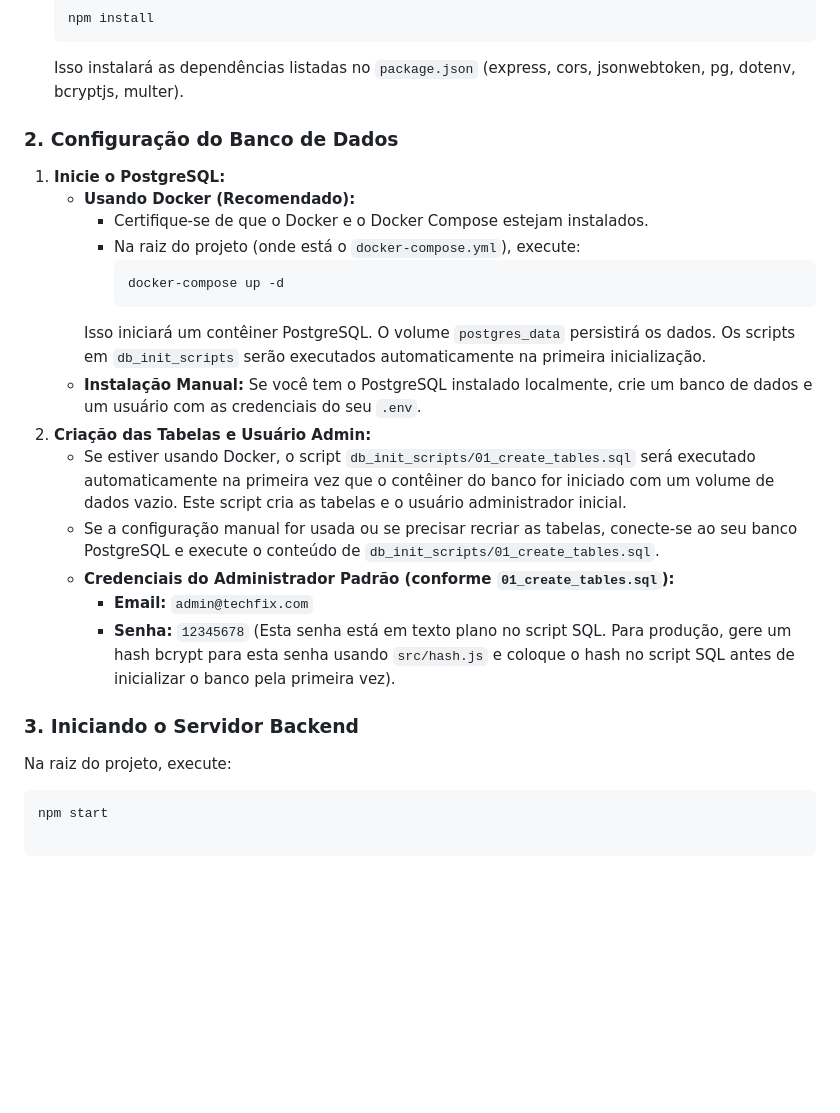
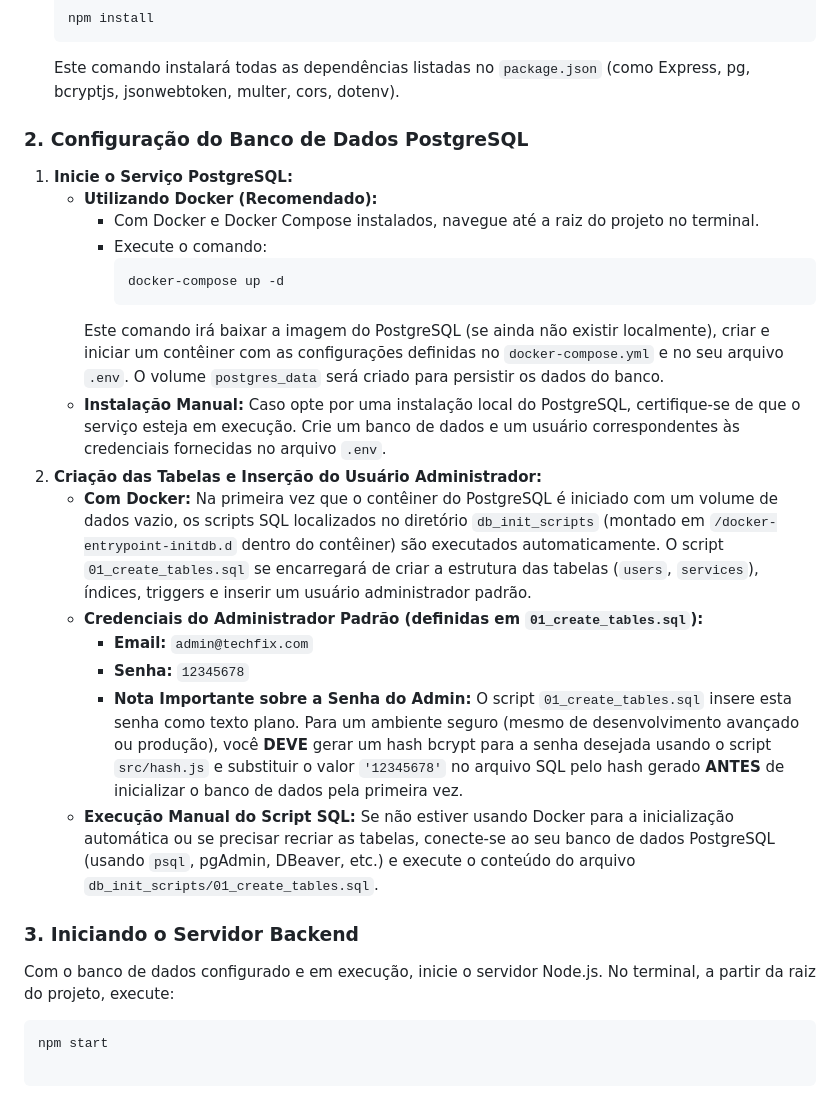
Before and after one commit to Raffsway/TechFix-Projetc, a Markdown page: README.md, the part around the change printed below. Rendered like a GitHub page; blank space fills up the shorter version.

````diff
--- a/README.md
+++ b/README.md
@@ -97,26 +99,27 @@ O **TechFix** é um sistema web para gerenciamento de usuários (administradores
     ```bash
     npm install
     ```
-    Isso instalará as dependências listadas no `package.json` (express, cors, jsonwebtoken, pg, dotenv, bcryptjs, multer).
+    Este comando instalará todas as dependências listadas no `package.json` (como Express, pg, bcryptjs, jsonwebtoken, multer, cors, dotenv).
 
-### 2. Configuração do Banco de Dados
-1.  **Inicie o PostgreSQL:**
-    * **Usando Docker (Recomendado):**
-        * Certifique-se de que o Docker e o Docker Compose estejam instalados.
-        * Na raiz do projeto (onde está o `docker-compose.yml`), execute:
+### 2. Configuração do Banco de Dados PostgreSQL
+1.  **Inicie o Serviço PostgreSQL:**
+    * **Utilizando Docker (Recomendado):**
+        * Com Docker e Docker Compose instalados, navegue até a raiz do projeto no terminal.
+        * Execute o comando:
             ```bash
             docker-compose up -d
             ```
-        Isso iniciará um contêiner PostgreSQL. O volume `postgres_data` persistirá os dados. Os scripts em `db_init_scripts` serão executados automaticamente na primeira inicialização.
-    * **Instalação Manual:** Se você tem o PostgreSQL instalado localmente, crie um banco de dados e um usuário com as credenciais do seu `.env`.
-2.  **Criação das Tabelas e Usuário Admin:**
-    * Se estiver usando Docker, o script `db_init_scripts/01_create_tables.sql` será executado automaticamente na primeira vez que o contêiner do banco for iniciado com um volume de dados vazio. Este script cria as tabelas e o usuário administrador inicial.
-    * Se a configuração manual for usada ou se precisar recriar as tabelas, conecte-se ao seu banco PostgreSQL e execute o conteúdo de `db_init_scripts/01_create_tables.sql`.
-    * **Credenciais do Administrador Padrão (conforme `01_create_tables.sql`):**
+        Este comando irá baixar a imagem do PostgreSQL (se ainda não existir localmente), criar e iniciar um contêiner com as configurações definidas no `docker-compose.yml` e no seu arquivo `.env`. O volume `postgres_data` será criado para persistir os dados do banco.
+    * **Instalação Manual:** Caso opte por uma instalação local do PostgreSQL, certifique-se de que o serviço esteja em execução. Crie um banco de dados e um usuário correspondentes às credenciais fornecidas no arquivo `.env`.
+2.  **Criação das Tabelas e Inserção do Usuário Administrador:**
+    * **Com Docker:** Na primeira vez que o contêiner do PostgreSQL é iniciado com um volume de dados vazio, os scripts SQL localizados no diretório `db_init_scripts` (montado em `/docker-entrypoint-initdb.d` dentro do contêiner) são executados automaticamente. O script `01_create_tables.sql` se encarregará de criar a estrutura das tabelas (`users`, `services`), índices, triggers e inserir um usuário administrador padrão.
+    * **Credenciais do Administrador Padrão (definidas em `01_create_tables.sql`):**
         * **Email:** `admin@techfix.com`
-        * **Senha:** `12345678` (Esta senha está em texto plano no script SQL. Para produção, gere um hash bcrypt para esta senha usando `src/hash.js` e coloque o hash no script SQL antes de inicializar o banco pela primeira vez).
+        * **Senha:** `12345678`
+        * **Nota Importante sobre a Senha do Admin:** O script `01_create_tables.sql` insere esta senha como texto plano. Para um ambiente seguro (mesmo de desenvolvimento avançado ou produção), você **DEVE** gerar um hash bcrypt para a senha desejada usando o script `src/hash.js` e substituir o valor `'12345678'` no arquivo SQL pelo hash gerado **ANTES** de inicializar o banco de dados pela primeira vez.
+    * **Execução Manual do Script SQL:** Se não estiver usando Docker para a inicialização automática ou se precisar recriar as tabelas, conecte-se ao seu banco de dados PostgreSQL (usando `psql`, pgAdmin, DBeaver, etc.) e execute o conteúdo do arquivo `db_init_scripts/01_create_tables.sql`.
 
 ### 3. Iniciando o Servidor Backend
-Na raiz do projeto, execute:
+Com o banco de dados configurado e em execução, inicie o servidor Node.js. No terminal, a partir da raiz do projeto, execute:
 ```bash
 npm start
````
Also changed, not shown: other parts of README.md (+74 -72 lines).
